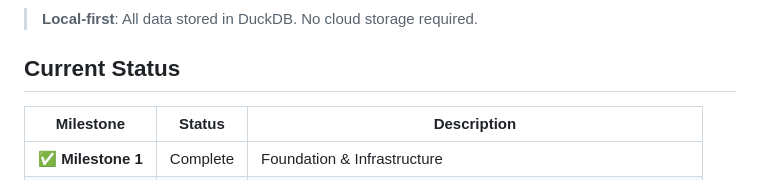
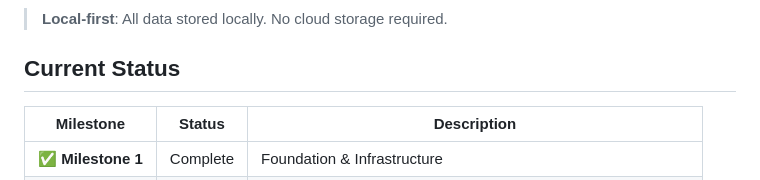
Before and after one commit to vedanta/dfo, a Markdown page: README.md, the part around one of its changes. Rendered like a GitHub page.

````diff
--- a/README.md
+++ b/README.md
@@ -53,6 +39,6 @@ sequenceDiagram
 ```
 
-> **Local-first**: All data stored in DuckDB. No cloud storage required.
+> **Local-first**: All data stored locally. No cloud storage required.
 
 ## Current Status
 
````
Also changed, not shown: other parts of README.md (+10 -24 lines).
